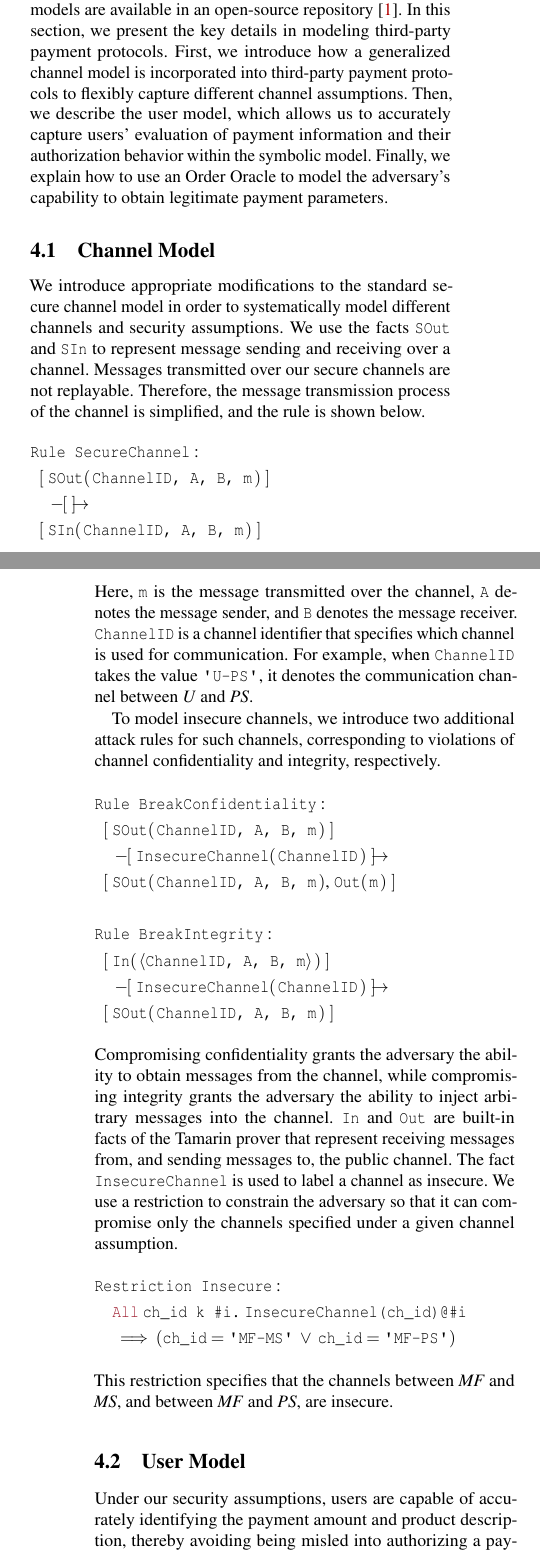
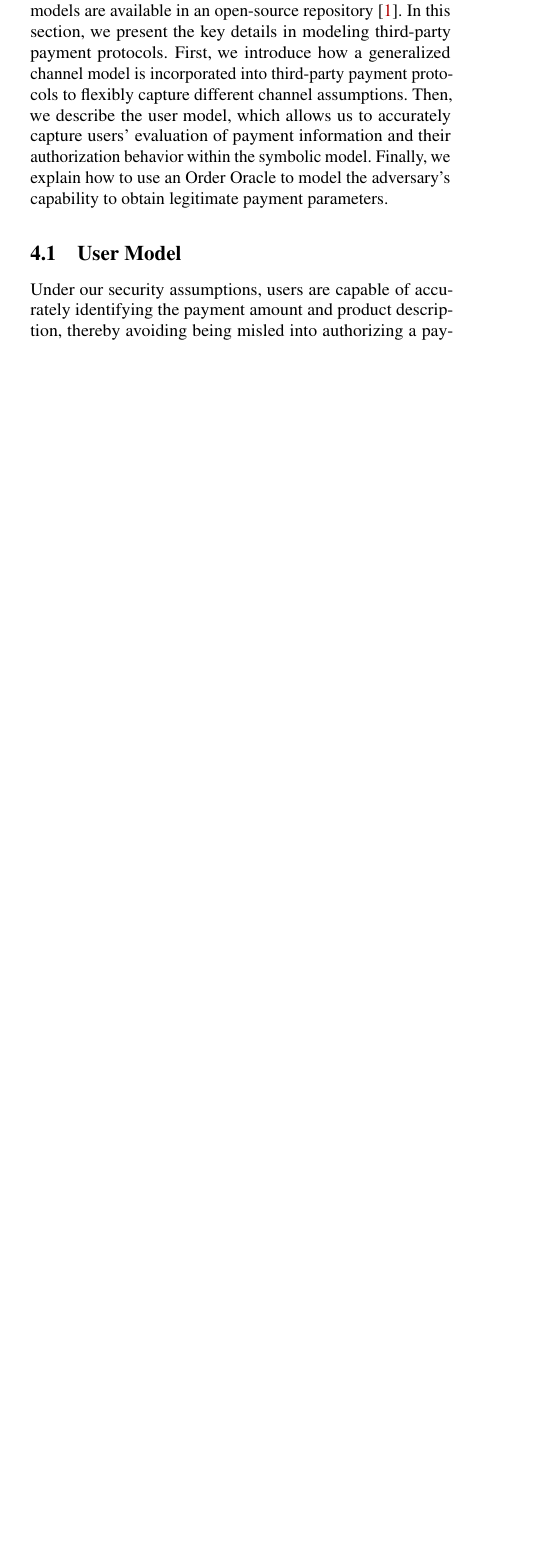
Before and after one commit to OccDeser/paper-third-party-online-payment-TDSC, a LaTeX paper (main.tex, which reads sections/formal_modeling.tex): two parts of the columns of pages 6 and 7 of 17 before the commit and part of one column of page 6 of 17 after it, the two joined at a grey line, cut so that both start at the same text, the shorter picture padded with empty space. Compiled offline with pdfLaTeX; a LaTeX package or settings file that is missing is left out.

```diff
--- a/sections/formal_modeling.tex
+++ b/sections/formal_modeling.tex
@@ -7,42 +7,42 @@
 Then, we describe the user model, which allows us to accurately capture users' evaluation of payment information and their authorization behavior within the symbolic model.
 Finally, we explain how to use an Order Oracle to model the adversary’s capability to obtain legitimate payment parameters.
 
-\subsection{Channel Model}
-We introduce appropriate modifications to the standard secure channel model in order to systematically model different channels and security assumptions.
-We use the facts \TFact{SOut} and \TFact{SIn} to represent message sending and receiving over a channel.
-Messages transmitted over our secure channels are not replayable.
-Therefore, the message transmission process of the channel is simplified, and the rule is shown below.
-\begin{flalign*}
-\text{\Tterm{Ru}}  & \text{\Tterm{le SecureChannel}} :      & \\
-  \TFacts{  & \text{\TFactTerm{SOut}{ChannelID, A, B, m}}}  \\
-            & \TEmpActFactSL{}                                \\
-  \TFacts{  & \text{\TFactTerm{SIn}{ChannelID, A, B, m}}}
-\end{flalign*}
-Here, \Tterm{m} is the message transmitted over the channel, \Tterm{A} denotes the message sender, and \Tterm{B} denotes the message receiver.
-\Tterm{ChannelID} is a channel identifier that specifies which channel is used for communication.
-For example, when \Tterm{ChannelID} takes the value \Tterm{\textquotesingle U-PS\textquotesingle}, it denotes the communication channel between \emph{U} and \emph{PS}.
+% \subsection{Channel Model}
+% We introduce appropriate modifications to the standard secure channel model in order to systematically model different channels and security assumptions.
+% We use the facts \TFact{SOut} and \TFact{SIn} to represent message sending and receiving over a channel.
+% Messages transmitted over our secure channels are not replayable.
+% Therefore, the message transmission process of the channel is simplified, and the rule is shown below.
+% \begin{flalign*}
+% \text{\Tterm{Ru}}  & \text{\Tterm{le SecureChannel}} :      & \\
+%   \TFacts{  & \text{\TFactTerm{SOut}{ChannelID, A, B, m}}}  \\
+%             & \TEmpActFactSL{}                                \\
+%   \TFacts{  & \text{\TFactTerm{SIn}{ChannelID, A, B, m}}}
+% \end{flalign*}
+% Here, \Tterm{m} is the message transmitted over the channel, \Tterm{A} denotes the message sender, and \Tterm{B} denotes the message receiver.
+% \Tterm{ChannelID} is a channel identifier that specifies which channel is used for communication.
+% For example, when \Tterm{ChannelID} takes the value \Tterm{\textquotesingle U-PS\textquotesingle}, it denotes the communication channel between \emph{U} and \emph{PS}.
 
-To model insecure channels, we introduce two additional attack rules for such channels, corresponding to violations of channel confidentiality and integrity, respectively.
-\begin{flalign*}
-\text{\Tterm{Ru}}  & \text{\Tterm{le BreakConfidentiality}} :                   & \\
-  \TFacts{  & \text{\TFactTerm{SOut}{ChannelID, A, B, m}} }                     \\
-            & \TActFactsSL{ \text{\TFactTerm{InsecureChannel}{ChannelID}}}      \\
-  \TFacts{  & \text{\TFactTerm{SOut}{ChannelID, A, B, m}, \TFactTerm{Out}{m}}}  \\ \\
-\text{\Tterm{Ru}}  & \text{\Tterm{le BreakIntegrity}} :                         \\
-  \TFacts{  & \text{\TFactTerm{In}{\TPairN{ChannelID, A, B, m}}} }              \\
-            & \TActFactsSL{ \text{\TFactTerm{InsecureChannel}{ChannelID}}}      \\
-  \TFacts{  & \text{\TFactTerm{SOut}{ChannelID, A, B, m}}}
-\end{flalign*}
-Compromising confidentiality grants the adversary the ability to obtain messages from the channel, while compromising integrity grants the adversary the ability to inject arbitrary messages into the channel.
-\TFact{In} and \TFact{Out} are built-in facts of the Tamarin prover that represent receiving messages from, and sending messages to, the public channel.
-The fact \TFact{InsecureChannel} is used to label a channel as insecure.
-We use a restriction to constrain the adversary so that it can compromise only the channels specified under a given channel assumption.
-\begin{flalign*}
-\text{\Tterm{Re}}  & \text{\Tterm{striction Insecure}} :            & \\
-    & \TAll \; \text{\Tterm{ch\_id k \#i.}} \; \text{\TFact{InsecureChannel(ch\_id)@\#i}} \\
-    & \implies (\text{\Tterm{ch\_id}} = \text{\Tterm{\textquotesingle MF-MS\textquotesingle}} \; \lor \; \text{\Tterm{ch\_id}} = \text{\Tterm{\textquotesingle MF-PS\textquotesingle}} )
-\end{flalign*}
-This restriction specifies that the channels between \emph{MF} and \emph{MS}, and between \emph{MF} and \emph{PS}, are insecure.
+% To model insecure channels, we introduce two additional attack rules for such channels, corresponding to violations of channel confidentiality and integrity, respectively.
+% \begin{flalign*}
+% \text{\Tterm{Ru}}  & \text{\Tterm{le BreakConfidentiality}} :                   & \\
+%   \TFacts{  & \text{\TFactTerm{SOut}{ChannelID, A, B, m}} }                     \\
+%             & \TActFactsSL{ \text{\TFactTerm{InsecureChannel}{ChannelID}}}      \\
+%   \TFacts{  & \text{\TFactTerm{SOut}{ChannelID, A, B, m}, \TFactTerm{Out}{m}}}  \\ \\
+% \text{\Tterm{Ru}}  & \text{\Tterm{le BreakIntegrity}} :                         \\
+%   \TFacts{  & \text{\TFactTerm{In}{\TPairN{ChannelID, A, B, m}}} }              \\
+%             & \TActFactsSL{ \text{\TFactTerm{InsecureChannel}{ChannelID}}}      \\
+%   \TFacts{  & \text{\TFactTerm{SOut}{ChannelID, A, B, m}}}
+% \end{flalign*}
+% Compromising confidentiality grants the adversary the ability to obtain messages from the channel, while compromising integrity grants the adversary the ability to inject arbitrary messages into the channel.
+% \TFact{In} and \TFact{Out} are built-in facts of the Tamarin prover that represent receiving messages from, and sending messages to, the public channel.
+% The fact \TFact{InsecureChannel} is used to label a channel as insecure.
+% We use a restriction to constrain the adversary so that it can compromise only the channels specified under a given channel assumption.
+% \begin{flalign*}
+% \text{\Tterm{Re}}  & \text{\Tterm{striction Insecure}} :            & \\
+%     & \TAll \; \text{\Tterm{ch\_id k \#i.}} \; \text{\TFact{InsecureChannel(ch\_id)@\#i}} \\
+%     & \implies (\text{\Tterm{ch\_id}} = \text{\Tterm{\textquotesingle MF-MS\textquotesingle}} \; \lor \; \text{\Tterm{ch\_id}} = \text{\Tterm{\textquotesingle MF-PS\textquotesingle}} )
+% \end{flalign*}
+% This restriction specifies that the channels between \emph{MF} and \emph{MS}, and between \emph{MF} and \emph{PS}, are insecure.
 
 \subsection{User Model}
 Under our security assumptions, users are capable of accurately identifying the payment amount and product description, thereby avoiding being misled into authorizing a payment.
```
Also changed, not shown: sections/threat_model.tex (+21 -27 lines).
